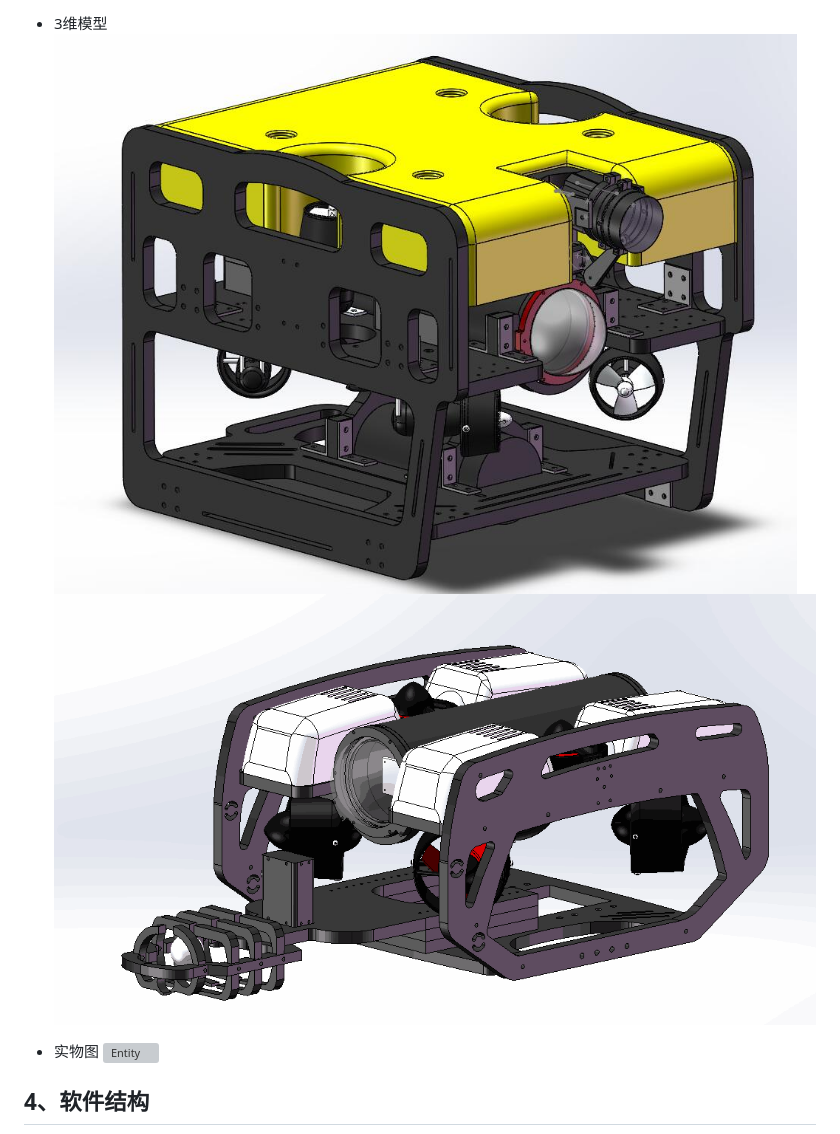
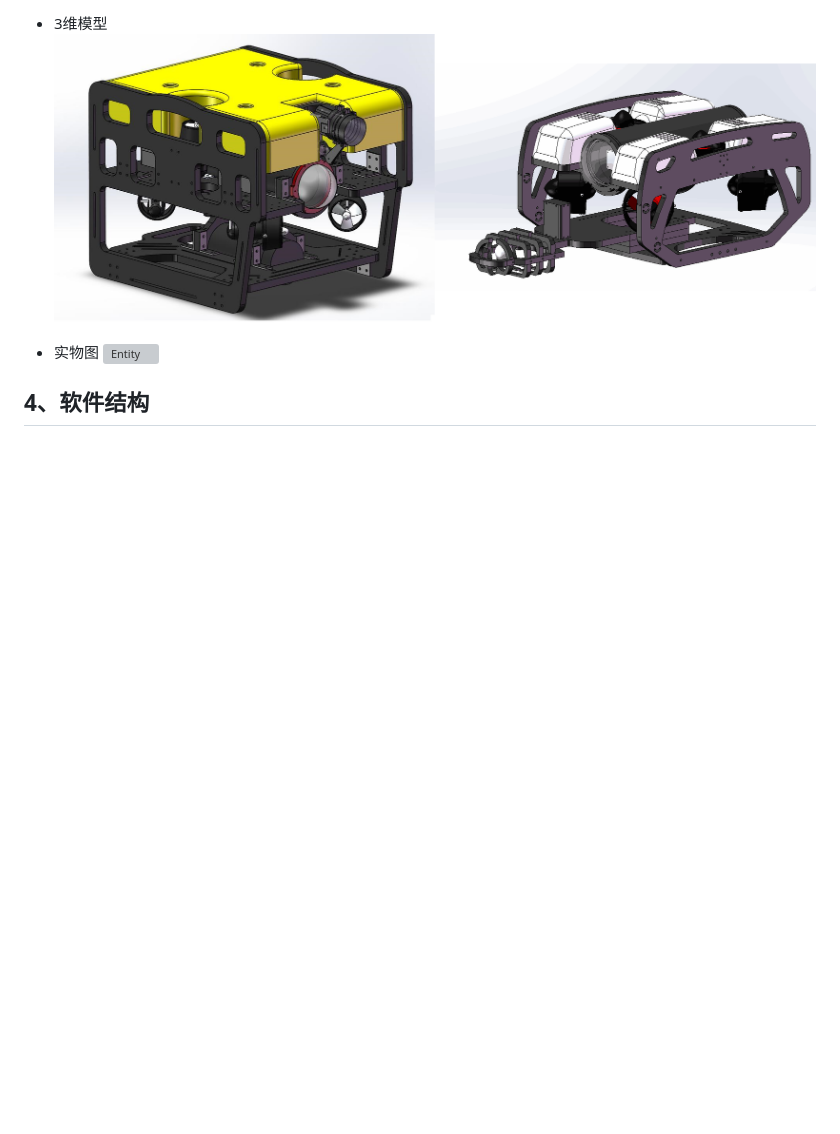
Before and after one commit to zengwangfa/Underwater-Vehicle, a Markdown page: README.md, the part around the change printed below. Rendered like a GitHub page; pictures changed too: docs/pictures/ROVMasetr_Model.png (added); blank space fills up the shorter version; grey boxes are pictures that could not be loaded.

```diff
--- a/README.md
+++ b/README.md
@@ -52,7 +48,7 @@
 
 
 - 3维模型
-![ROV 3D](/docs/pictures/ROV-Model.jpg "掌舵一号")![ROV 3D](/docs/pictures/ROV_Master2.png "ROVMaser Model")
+![ROV 3D](/docs/pictures/ROVMasetr_Model.png "ROVMaser Model")
 
 - 实物图
 ![Entity](/docs/pictures/Entity.jpg "ROV Entity")
```
Also changed, not shown: other parts of README.md (+0 -4 lines).
